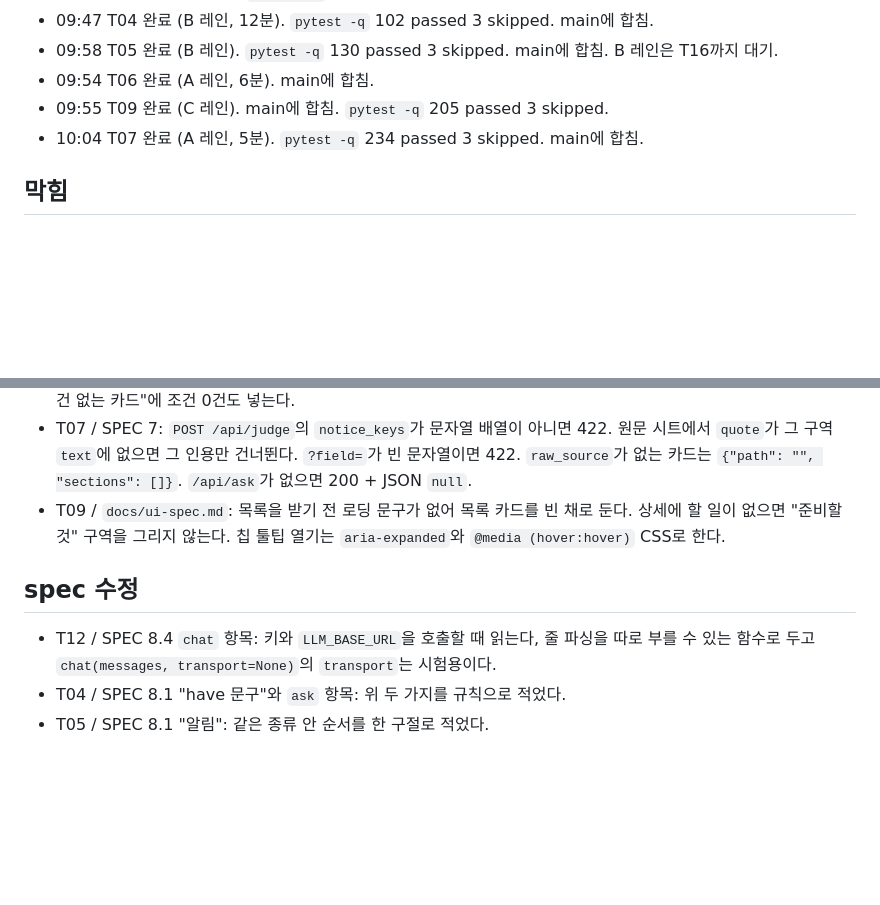
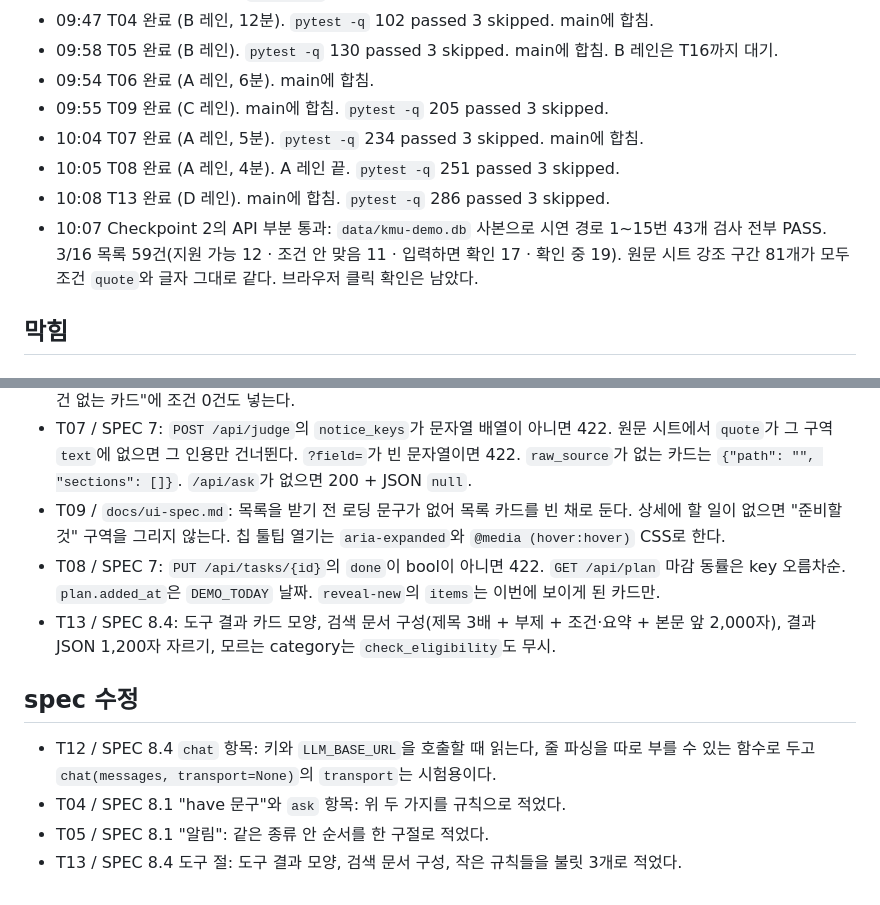
Before and after one commit to nxtcloud-edu/2026-kmuct-kt-team15, a Markdown page: tasks/log.md, 2 parts joined by grey strips. GitHub-like rendering; blank space fills up the shorter version.

Commit message:
Log the T08 and T13 merges

```diff
--- a/tasks/log.md
+++ b/tasks/log.md
@@ -17,6 +17,9 @@
 - 09:54 T06 완료 (A 레인, 6분). main에 합침.
 - 09:55 T09 완료 (C 레인). main에 합침. `pytest -q` 205 passed 3 skipped.
 - 10:04 T07 완료 (A 레인, 5분). `pytest -q` 234 passed 3 skipped. main에 합침.
+- 10:05 T08 완료 (A 레인, 4분). A 레인 끝. `pytest -q` 251 passed 3 skipped.
+- 10:08 T13 완료 (D 레인). main에 합침. `pytest -q` 286 passed 3 skipped.
+- 10:07 Checkpoint 2의 API 부분 통과: `data/kmu-demo.db` 사본으로 시연 경로 1~15번 43개 검사 전부 PASS. 3/16 목록 59건(지원 가능 12 · 조건 안 맞음 11 · 입력하면 확인 17 · 확인 중 19). 원문 시트 강조 구간 81개가 모두 조건 `quote`와 글자 그대로 같다. 브라우저 클릭 확인은 남았다.
 ## 막힘
 
 <!-- 작업 id, 무엇이 막혔나, 시도한 것, 사람이 정할 것 -->
@@ -37,9 +40,12 @@
 - T06 / SPEC 7: `POST /api/students`는 200 + `{"id"}`, `created_at`은 로컬 ISO 초 단위. `grad_year` 범위는 7절 값을 `judge.KEY_RANGE`에 합쳤다. `langs` 값은 문자열만 받는다. `history`의 null은 "모름"으로 저장한다. `alt`의 "조건 없는 카드"에 조건 0건도 넣는다.
 - T07 / SPEC 7: `POST /api/judge`의 `notice_keys`가 문자열 배열이 아니면 422. 원문 시트에서 `quote`가 그 구역 `text`에 없으면 그 인용만 건너뛴다. `?field=`가 빈 문자열이면 422. `raw_source`가 없는 카드는 `{"path": "", "sections": []}`. `/api/ask`가 없으면 200 + JSON `null`.
 - T09 / `docs/ui-spec.md`: 목록을 받기 전 로딩 문구가 없어 목록 카드를 빈 채로 둔다. 상세에 할 일이 없으면 "준비할 것" 구역을 그리지 않는다. 칩 툴팁 열기는 `aria-expanded`와 `@media (hover:hover)` CSS로 한다.
+- T08 / SPEC 7: `PUT /api/tasks/{id}`의 `done`이 bool이 아니면 422. `GET /api/plan` 마감 동률은 key 오름차순. `plan.added_at`은 `DEMO_TODAY` 날짜. `reveal-new`의 `items`는 이번에 보이게 된 카드만.
+- T13 / SPEC 8.4: 도구 결과 카드 모양, 검색 문서 구성(제목 3배 + 부제 + 조건·요약 + 본문 앞 2,000자), 결과 JSON 1,200자 자르기, 모르는 category는 `check_eligibility`도 무시.
 ## spec 수정
 
 <!-- 작업 id, 고친 절, 무엇을 왜 -->
 - T12 / SPEC 8.4 `chat` 항목: 키와 `LLM_BASE_URL`을 호출할 때 읽는다, 줄 파싱을 따로 부를 수 있는 함수로 두고 `chat(messages, transport=None)`의 `transport`는 시험용이다.
 - T04 / SPEC 8.1 "have 문구"와 `ask` 항목: 위 두 가지를 규칙으로 적었다.
 - T05 / SPEC 8.1 "알림": 같은 종류 안 순서를 한 구절로 적었다.
+- T13 / SPEC 8.4 도구 절: 도구 결과 모양, 검색 문서 구성, 작은 규칙들을 불릿 3개로 적었다.
```
